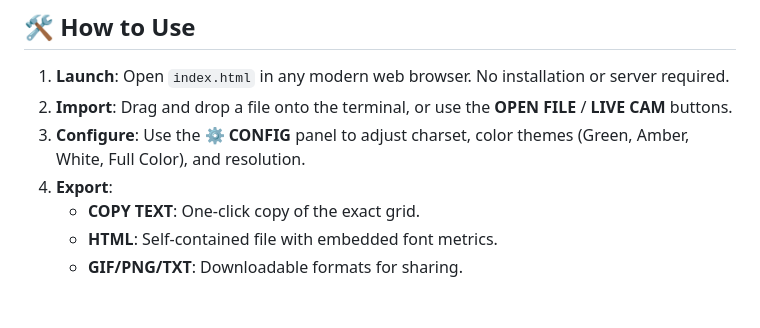
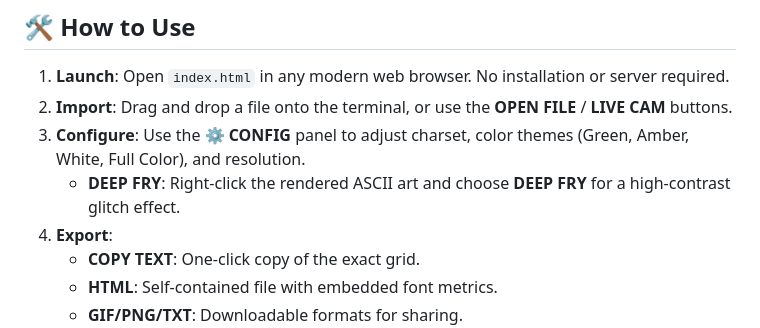
Before and after one commit to vincenzo-afk/ascii-terminal, a Markdown page: README.md, the part around the change. Drawn GitHub-style; blank space fills up the shorter version.

Commit message:
docs: document existing terminal shortcut

```diff
--- a/README.md
+++ b/README.md
@@ -29,6 +29,7 @@ ASCII Cinema is a high-performance, zero-dependency, single-page web application
 1.  **Launch**: Open `index.html` in any modern web browser. No installation or server required.
 2.  **Import**: Drag and drop a file onto the terminal, or use the **OPEN FILE** / **LIVE CAM** buttons.
 3.  **Configure**: Use the ⚙ **CONFIG** panel to adjust charset, color themes (Green, Amber, White, Full Color), and resolution.
+    *   **DEEP FRY**: Right-click the rendered ASCII art and choose **DEEP FRY** for a high-contrast glitch effect.
 4.  **Export**:
     *   **COPY TEXT**: One-click copy of the exact grid.
     *   **HTML**: Self-contained file with embedded font metrics.
```
